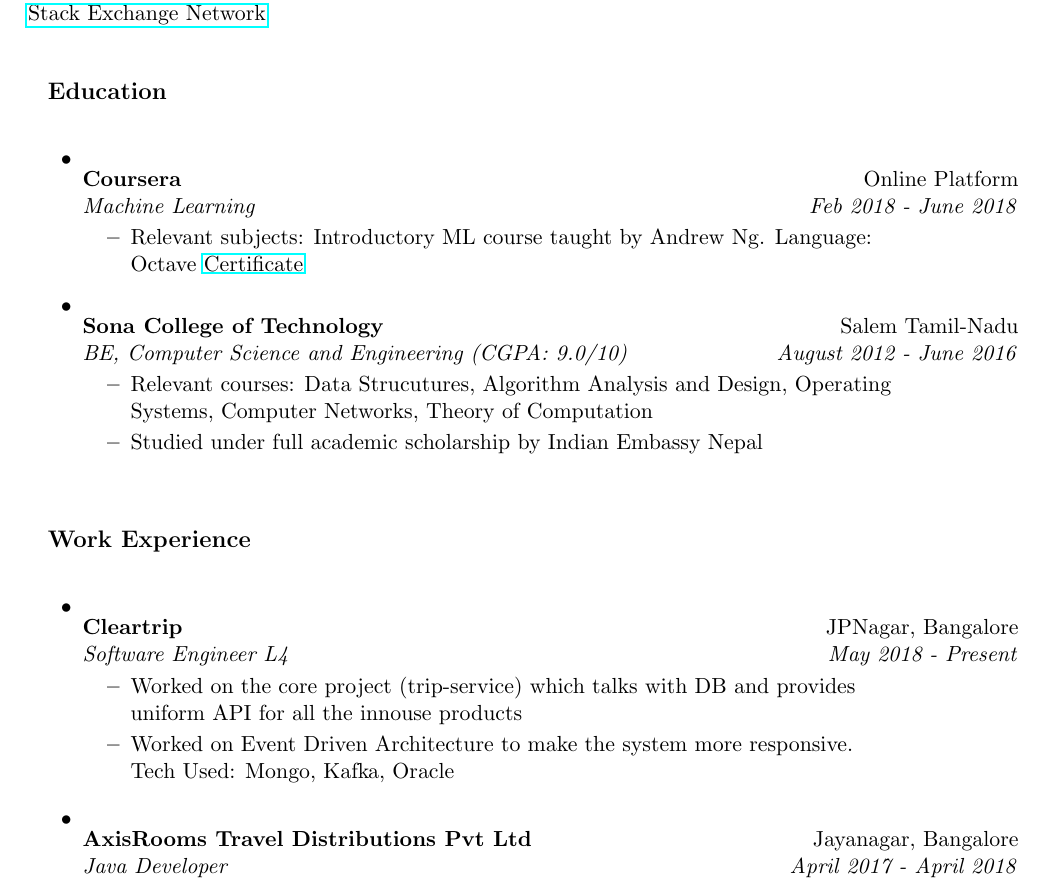
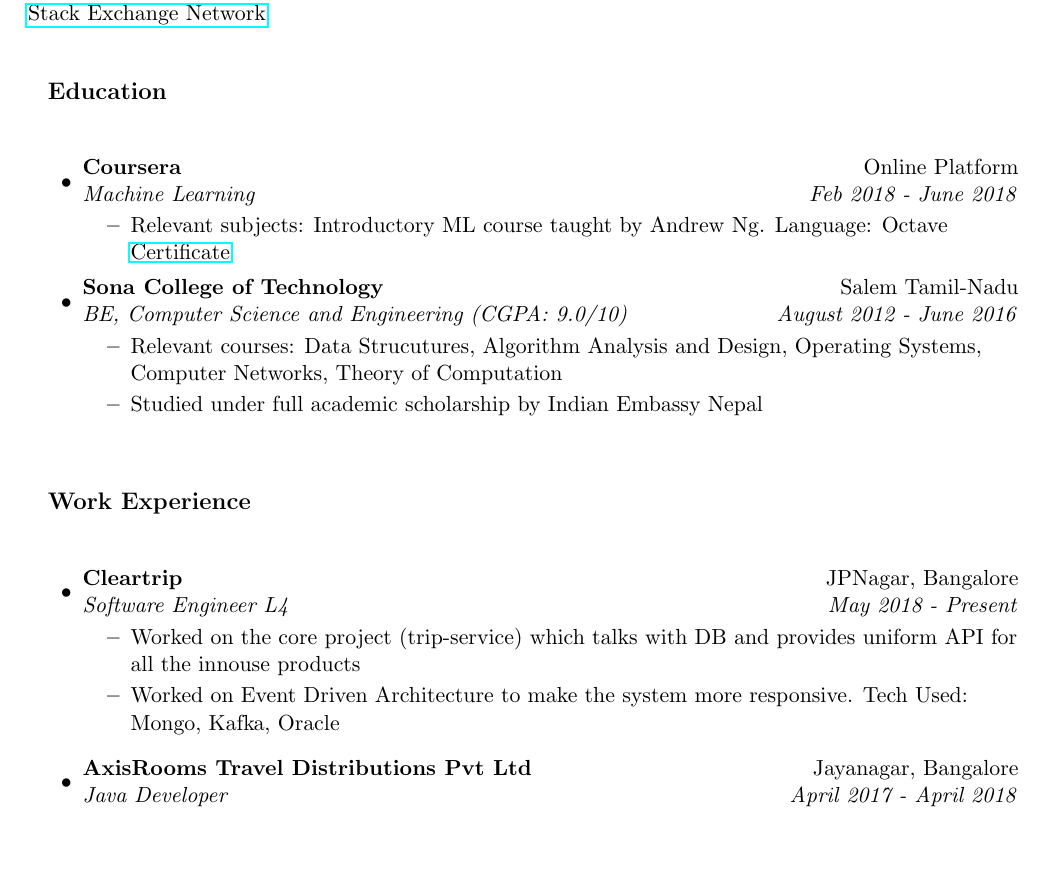
Before and after one commit to sudipidus/sudip_resume_github_page, a LaTeX CV (resume.tex): part of page 1 of 4 before the commit and part of page 1 of 3 after it, cut so that both start at the same text, the shorter picture padded with empty space. Compiled offline with pdfLaTeX.

Commit message:
changed size

```diff
--- a/resume.tex
+++ b/resume.tex
@@ -10,9 +10,9 @@
 \setlength{\headheight}{0in}
 \setlength{\headsep}{0in}
 \setlength{\textheight}{11in}
-\setlength{\textheight}{8in}
+\setlength{\textheight}{9.5in}
 \setlength{\topmargin}{-0.25in}
-\setlength{\textwidth}{6in}
+\setlength{\textwidth}{7in}
 \setlength{\topskip}{0in}
 \setlength{\oddsidemargin}{-0.25in}
 \setlength{\evensidemargin}{-0.25in}
```
Also changed, not shown: resume.pdf, resume.ps, 2 other files.
